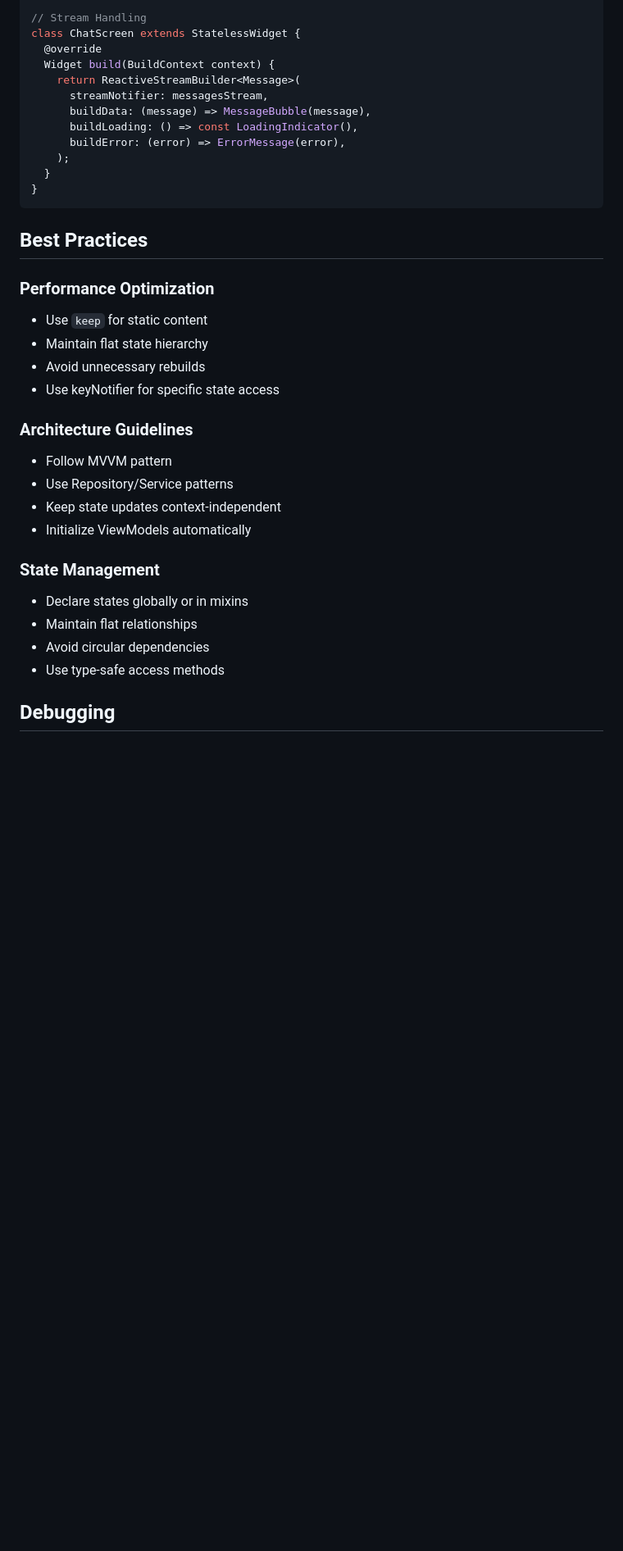
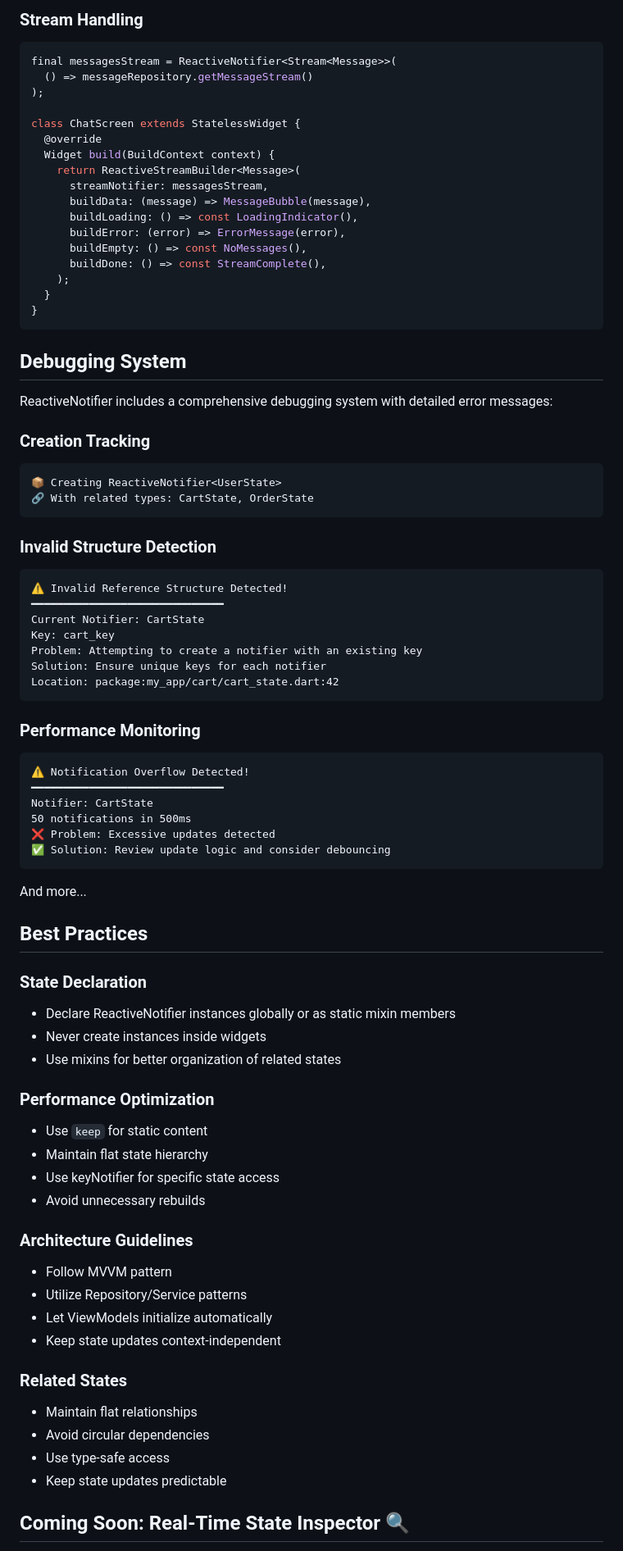
Before and after one commit to JhonaCodes/reactive_notifier, a Markdown page: README.md, the part around one of its changes. Shown at 82% size. Drawn GitHub-style; blank space fills up the shorter version.

````diff
--- a/README.md
+++ b/README.md
@@ -190,5 +244,11 @@ class ProductsScreen extends StatelessWidget {
 
-// Stream Handling
+### Stream Handling
+
+```dart
+final messagesStream = ReactiveNotifier<Stream<Message>>(
+  () => messageRepository.getMessageStream()
+);
+
 class ChatScreen extends StatelessWidget {
   @override
   Widget build(BuildContext context) {
@@ -197,30 +257,69 @@ class ChatScreen extends StatelessWidget {
       buildData: (message) => MessageBubble(message),
       buildLoading: () => const LoadingIndicator(),
       buildError: (error) => ErrorMessage(error),
+      buildEmpty: () => const NoMessages(),
+      buildDone: () => const StreamComplete(),
     );
   }
 }
 ```
 
+## Debugging System
+
+ReactiveNotifier includes a comprehensive debugging system with detailed error messages:
+
+### Creation Tracking
+```
+📦 Creating ReactiveNotifier<UserState>
+🔗 With related types: CartState, OrderState
+```
+
+### Invalid Structure Detection
+```
+⚠️ Invalid Reference Structure Detected!
+━━━━━━━━━━━━━━━━━━━━━━━━━━━━━━
+Current Notifier: CartState
+Key: cart_key
+Problem: Attempting to create a notifier with an existing key
+Solution: Ensure unique keys for each notifier
+Location: package:my_app/cart/cart_state.dart:42
+```
+
+### Performance Monitoring
+```
+⚠️ Notification Overflow Detected!
+━━━━━━━━━━━━━━━━━━━━━━━━━━━━━━
+Notifier: CartState
+50 notifications in 500ms
+❌ Problem: Excessive updates detected
+✅ Solution: Review update logic and consider debouncing
+```
+And more...
+
 ## Best Practices
+
+### State Declaration
+- Declare ReactiveNotifier instances globally or as static mixin members
+- Never create instances inside widgets
+- Use mixins for better organization of related states
 
 ### Performance Optimization
 - Use `keep` for static content
 - Maintain flat state hierarchy
+- Use keyNotifier for specific state access
 - Avoid unnecessary rebuilds
-- Use keyNotifier for specific state access
 
 ### Architecture Guidelines
 - Follow MVVM pattern
-- Use Repository/Service patterns
+- Utilize Repository/Service patterns
+- Let ViewModels initialize automatically
 - Keep state updates context-independent
-- Initialize ViewModels automatically
 
-### State Management
-- Declare states globally or in mixins
+### Related States
 - Maintain flat relationships
 - Avoid circular dependencies
-- Use type-safe access methods
+- Use type-safe access
+- Keep state updates predictable
 
-## Debugging
+## Coming Soon: Real-Time State Inspector 🔍
 
````
Also changed, not shown: other parts of README.md (+93 -37 lines).
